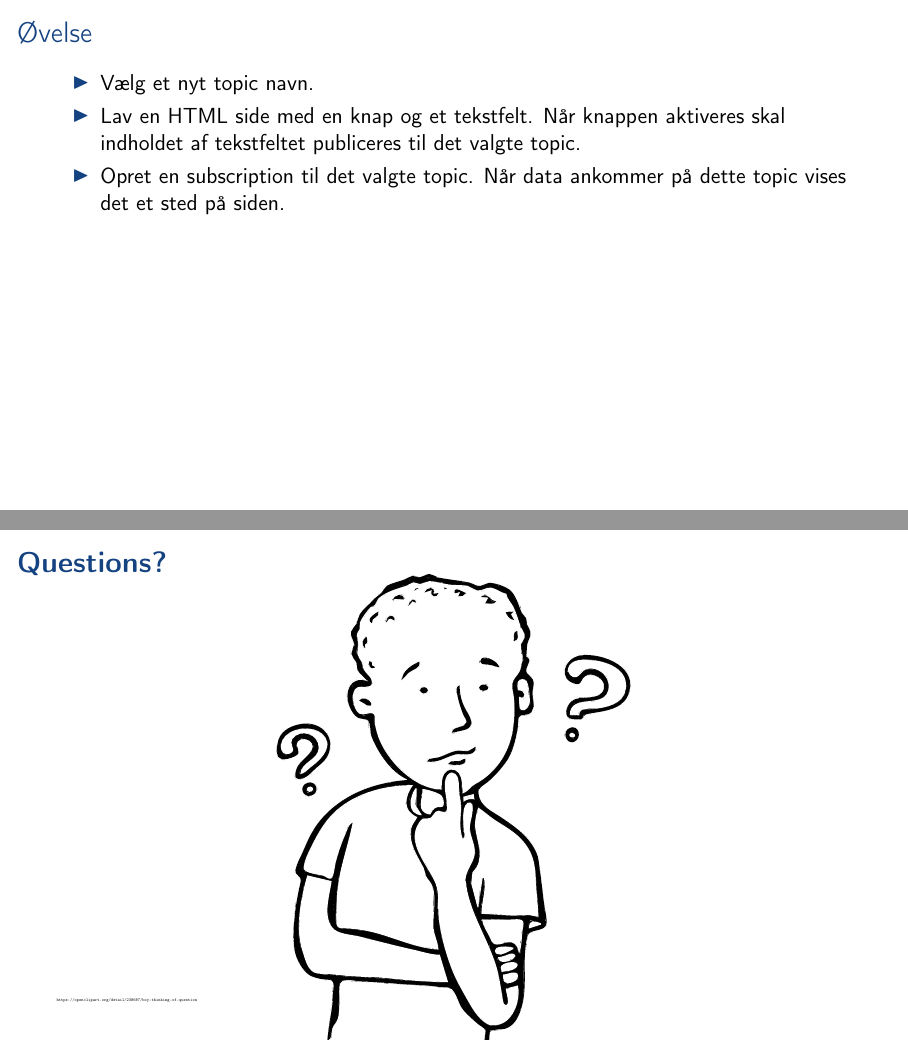
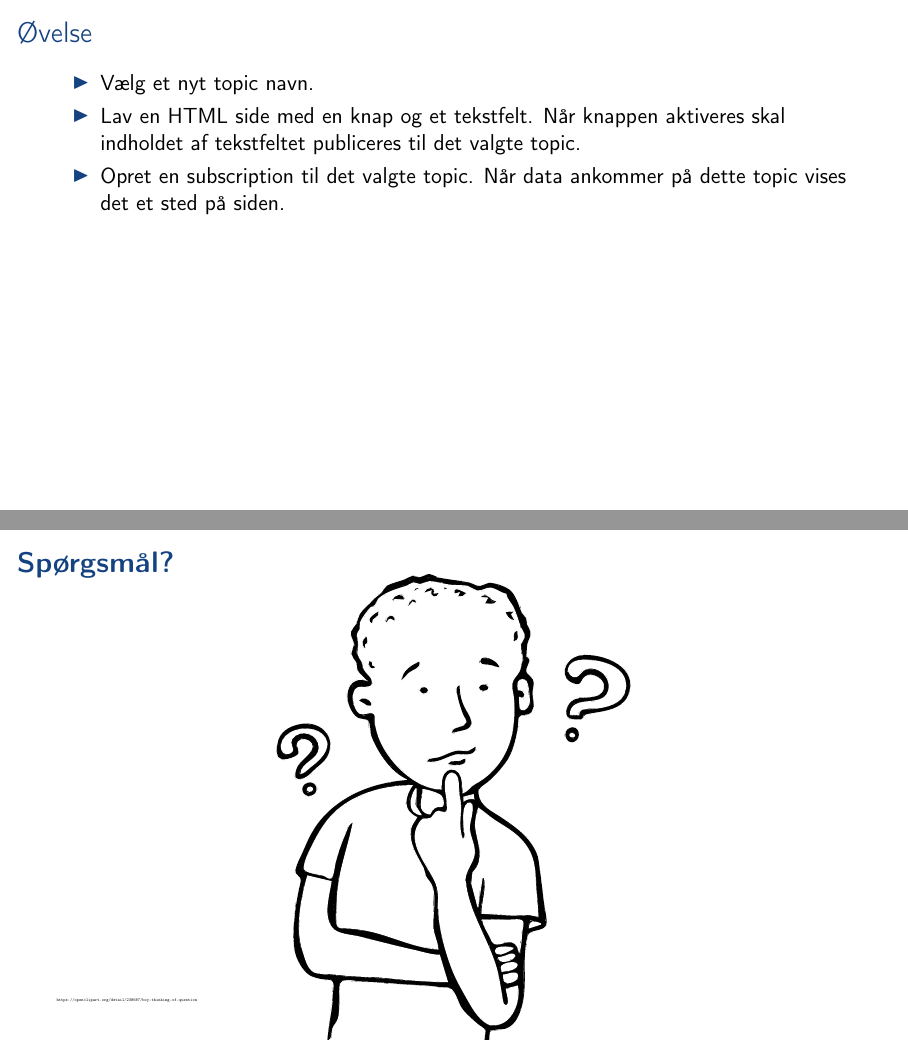
Before and after one commit to aslakjohansen/sdu-sest-student-visit, LaTeX slides (doc/slides_presentation.tex, which reads doc/slides_contents.tex): pages 28 and 29 of 29, joined at a grey line. Compiled offline with pdfLaTeX.

Commit message:
Translated section text to Danish

```diff
--- a/doc/slides_contents.tex
+++ b/doc/slides_contents.tex
@@ -260,9 +260,9 @@
 
 %%%%%%%%%%%%%%%%%%%%%%%%%%%%%%%%%%%%%%%%%%%%%%%%%%%%%%%%%%%%%%%
 %%%%%%%%%%%%%%%%%%%%%%%%%%%%%%%%%%%%%%%%%%%%%%%%%%%%% Questions
-\section{Questions}
+\section{Spørgsmål}
 \begin{frame}
-        \frametitle{\textbf{Questions?}}
+        \frametitle{\textbf{Spørgsmål?}}
         \vspace{-15mm}
         \begin{center}
         \includegraphics[scale=0.4]{./figs/Boy-asking-question.pdf}
```
